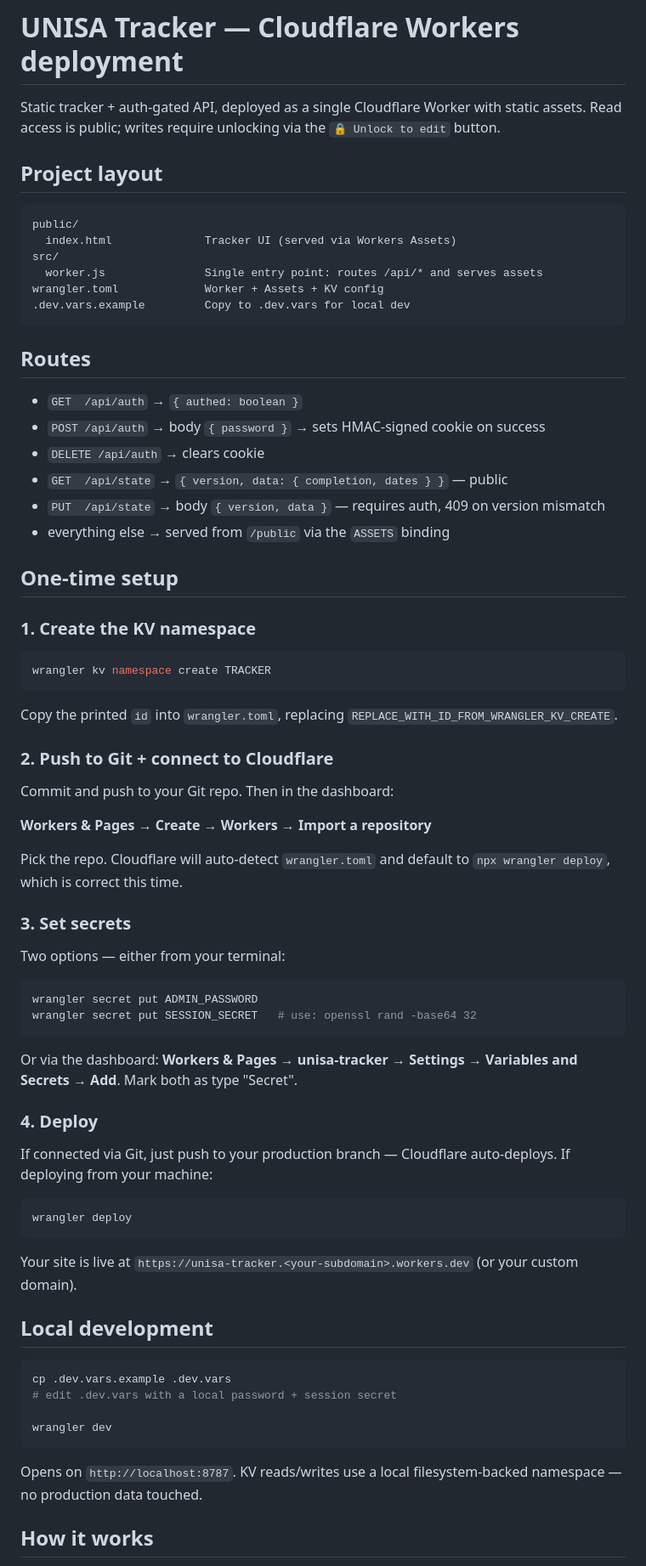
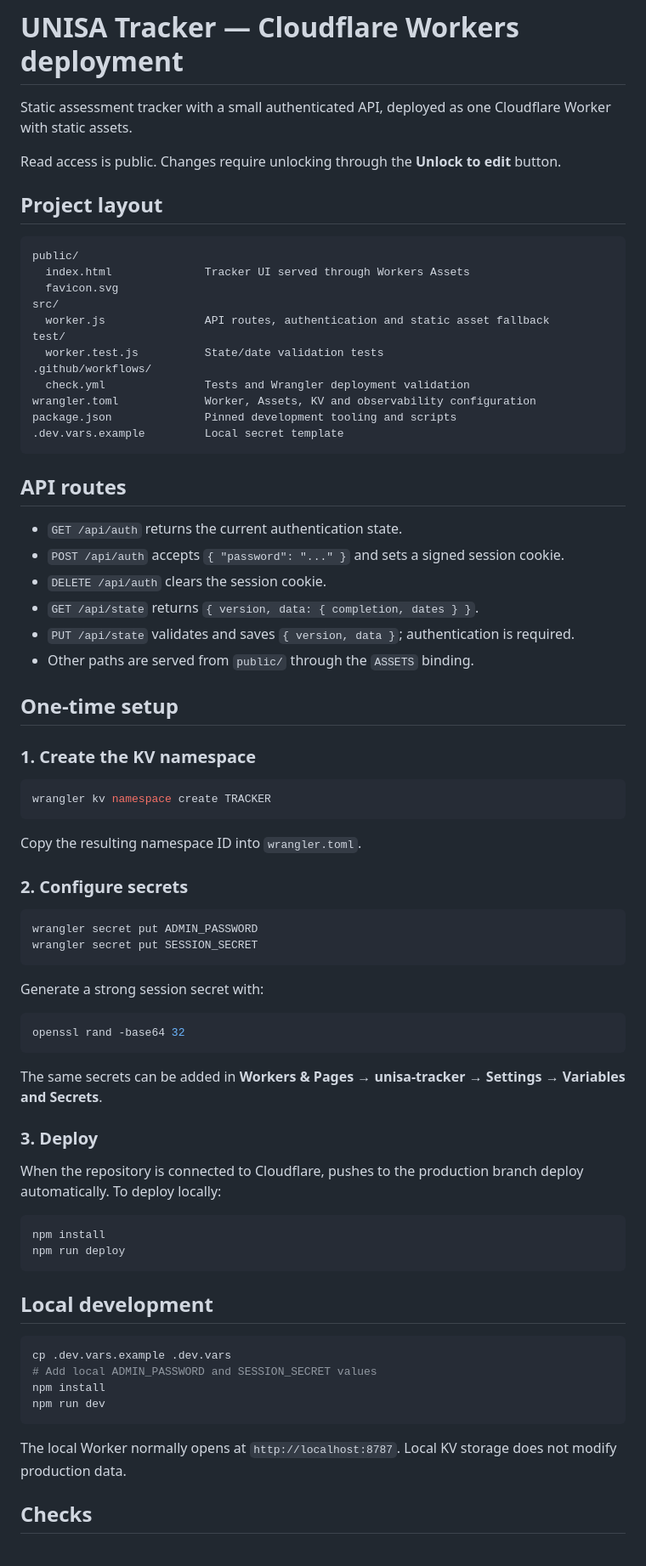
Before and after one commit to JshStadler/unisa_tracker, a Markdown page: README.md, the part around one of its changes. Shown at 85% size. Drawn GitHub-style.

Commit message:
Document security and development checks

````diff
--- a/README.md
+++ b/README.md
@@ -1,27 +1,34 @@
 # UNISA Tracker — Cloudflare Workers deployment
 
-Static tracker + auth-gated API, deployed as a single Cloudflare Worker with static assets.
-Read access is public; writes require unlocking via the `🔒 Unlock to edit` button.
+Static assessment tracker with a small authenticated API, deployed as one Cloudflare Worker with static assets.
+
+Read access is public. Changes require unlocking through the **Unlock to edit** button.
 
 ## Project layout
 
-```
+```text
 public/
-  index.html              Tracker UI (served via Workers Assets)
+  index.html              Tracker UI served through Workers Assets
+  favicon.svg
 src/
-  worker.js               Single entry point: routes /api/* and serves assets
-wrangler.toml             Worker + Assets + KV config
-.dev.vars.example         Copy to .dev.vars for local dev
+  worker.js               API routes, authentication and static asset fallback
+test/
+  worker.test.js          State/date validation tests
+.github/workflows/
+  check.yml               Tests and Wrangler deployment validation
+wrangler.toml             Worker, Assets, KV and observability configuration
+package.json              Pinned development tooling and scripts
+.dev.vars.example         Local secret template
 ```
 
-## Routes
+## API routes
 
-- `GET  /api/auth`   → `{ authed: boolean }`
-- `POST /api/auth`   → body `{ password }` → sets HMAC-signed cookie on success
-- `DELETE /api/auth` → clears cookie
-- `GET  /api/state`  → `{ version, data: { completion, dates } }` — public
-- `PUT  /api/state`  → body `{ version, data }` — requires auth, 409 on version mismatch
-- everything else    → served from `/public` via the `ASSETS` binding
+- `GET /api/auth` returns the current authentication state.
+- `POST /api/auth` accepts `{ "password": "..." }` and sets a signed session cookie.
+- `DELETE /api/auth` clears the session cookie.
+- `GET /api/state` returns `{ version, data: { completion, dates } }`.
+- `PUT /api/state` validates and saves `{ version, data }`; authentication is required.
+- Other paths are served from `public/` through the `ASSETS` binding.
 
 ## One-time setup
 
@@ -31,48 +38,42 @@ wrangler.toml             Worker + Assets + KV config
 wrangler kv namespace create TRACKER
 ```
 
-Copy the printed `id` into `wrangler.toml`, replacing `REPLACE_WITH_ID_FROM_WRANGLER_KV_CREATE`.
+Copy the resulting namespace ID into `wrangler.toml`.
 
-### 2. Push to Git + connect to Cloudflare
-
-Commit and push to your Git repo. Then in the dashboard:
-
-**Workers & Pages → Create → Workers → Import a repository**
-
-Pick the repo. Cloudflare will auto-detect `wrangler.toml` and default to `npx wrangler deploy`, which is correct this time.
-
-### 3. Set secrets
-
-Two options — either from your terminal:
+### 2. Configure secrets
 
 ```bash
 wrangler secret put ADMIN_PASSWORD
-wrangler secret put SESSION_SECRET   # use: openssl rand -base64 32
+wrangler secret put SESSION_SECRET
 ```
 
-Or via the dashboard: **Workers & Pages → unisa-tracker → Settings → Variables and Secrets → Add**. Mark both as type "Secret".
-
-### 4. Deploy
-
-If connected via Git, just push to your production branch — Cloudflare auto-deploys.
-If deploying from your machine:
+Generate a strong session secret with:
 
 ```bash
-wrangler deploy
+openssl rand -base64 32
 ```
 
-Your site is live at `https://unisa-tracker.<your-subdomain>.workers.dev` (or your custom domain).
+The same secrets can be added in **Workers & Pages → unisa-tracker → Settings → Variables and Secrets**.
+
+### 3. Deploy
+
+When the repository is connected to Cloudflare, pushes to the production branch deploy automatically. To deploy locally:
+
+```bash
+npm install
+npm run deploy
+```
 
 ## Local development
 
 ```bash
 cp .dev.vars.example .dev.vars
-# edit .dev.vars with a local password + session secret
-
-wrangler dev
+# Add local ADMIN_PASSWORD and SESSION_SECRET values
+npm install
+npm run dev
 ```
 
-Opens on `http://localhost:8787`. KV reads/writes use a local filesystem-backed namespace — no production data touched.
+The local Worker normally opens at `http://localhost:8787`. Local KV storage does not modify production data.
 
-## How it works
+## Checks
 
````
Also changed, not shown: other parts of README.md (+32 -11 lines).
